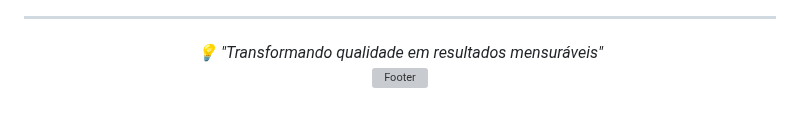
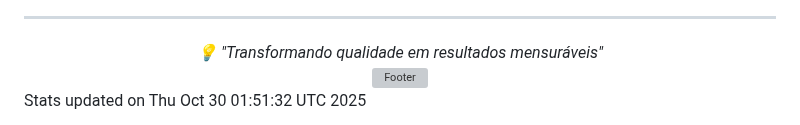
Before and after one commit to Bella5900g/bella5900g, a Markdown page: README.md, the part around the change. Drawn GitHub-style; grey boxes are pictures that could not be loaded.

Commit message:
📊 Update GitHub stats

```diff
--- a/README.md
+++ b/README.md
@@ -114,3 +114,4 @@ Profissional sênior em Qualidade de Software com mais de 10 anos de experiênci
 </div>
 
 <!-- Última atualização: 30/10/2025 00:44:53 -->
+Stats updated on Thu Oct 30 01:51:32 UTC 2025
```
